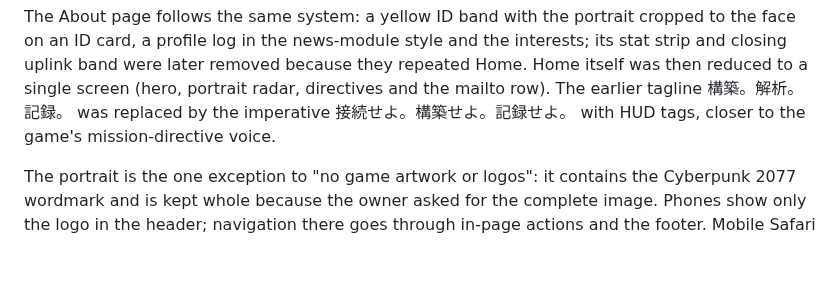
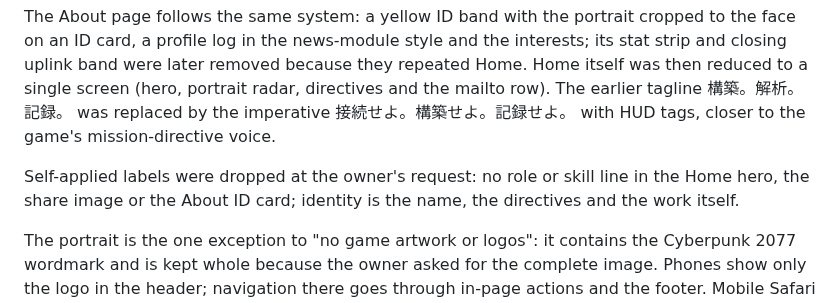
Before and after one commit to kekincai/kejincai.dev, a Markdown page: docs/design/README.md, the part around the change. Rendered like a GitHub page; blank space fills up the shorter version.

```diff
--- a/docs/design/README.md
+++ b/docs/design/README.md
@@ -17,6 +17,8 @@ The owner then asked for the layout to follow cyberpunk.net more closely. This p
 | Hero visual | Key art                                             | The owner's cyber portrait fills the radar in `NodeNetwork.astro`                                                                             |
 
 The About page follows the same system: a yellow ID band with the portrait cropped to the face on an ID card, a profile log in the news-module style and the interests; its stat strip and closing uplink band were later removed because they repeated Home. Home itself was then reduced to a single screen (hero, portrait radar, directives and the mailto row). The earlier tagline 構築。解析。記録。 was replaced by the imperative 接続せよ。構築せよ。記録せよ。 with HUD tags, closer to the game's mission-directive voice.
+
+Self-applied labels were dropped at the owner's request: no role or skill line in the Home hero, the share image or the About ID card; identity is the name, the directives and the work itself.
 
 The portrait is the one exception to "no game artwork or logos": it contains the Cyberpunk 2077 wordmark and is kept whole because the owner asked for the complete image. Phones show only the logo in the header; navigation there goes through in-page actions and the footer. Mobile Safari needs `text-size-adjust: 100%` and no `aspect-ratio` combined with `min-height`, otherwise pinch zoom widens the layout.
 
```
Also changed, not shown: docs/images/about.png, 2 other files.
